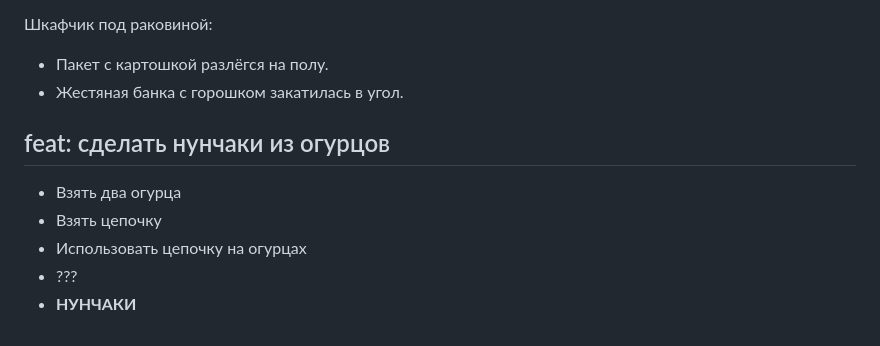
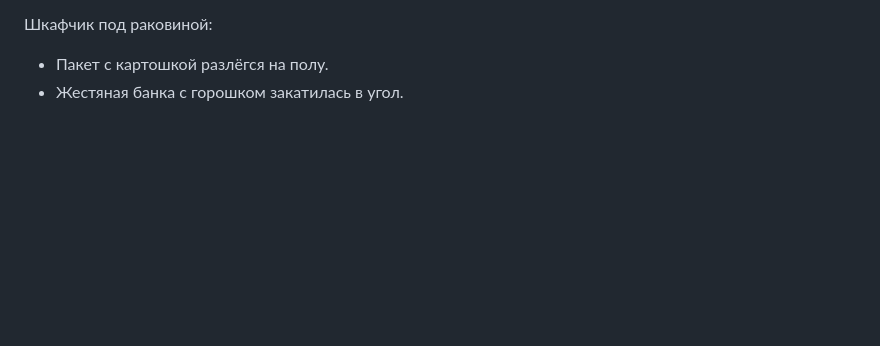
Before and after one commit to lapkiteam/AdalindaEvening, a Markdown page: todo.md, the part around the change. Drawn GitHub-style; blank space fills up the shorter version.

Commit message:
move `feat: сделать нунчаки из огурцов`

```diff
--- a/todo.md
+++ b/todo.md
@@ -92,11 +92,3 @@
 
 * Пакет с картошкой разлёгся на полу.
 * Жестяная банка с горошком закатилась в угол.
-
-## feat: сделать нунчаки из огурцов
-
-* Взять два огурца
-* Взять цепочку
-* Использовать цепочку на огурцах
-* ???
-* **НУНЧАКИ**
```
